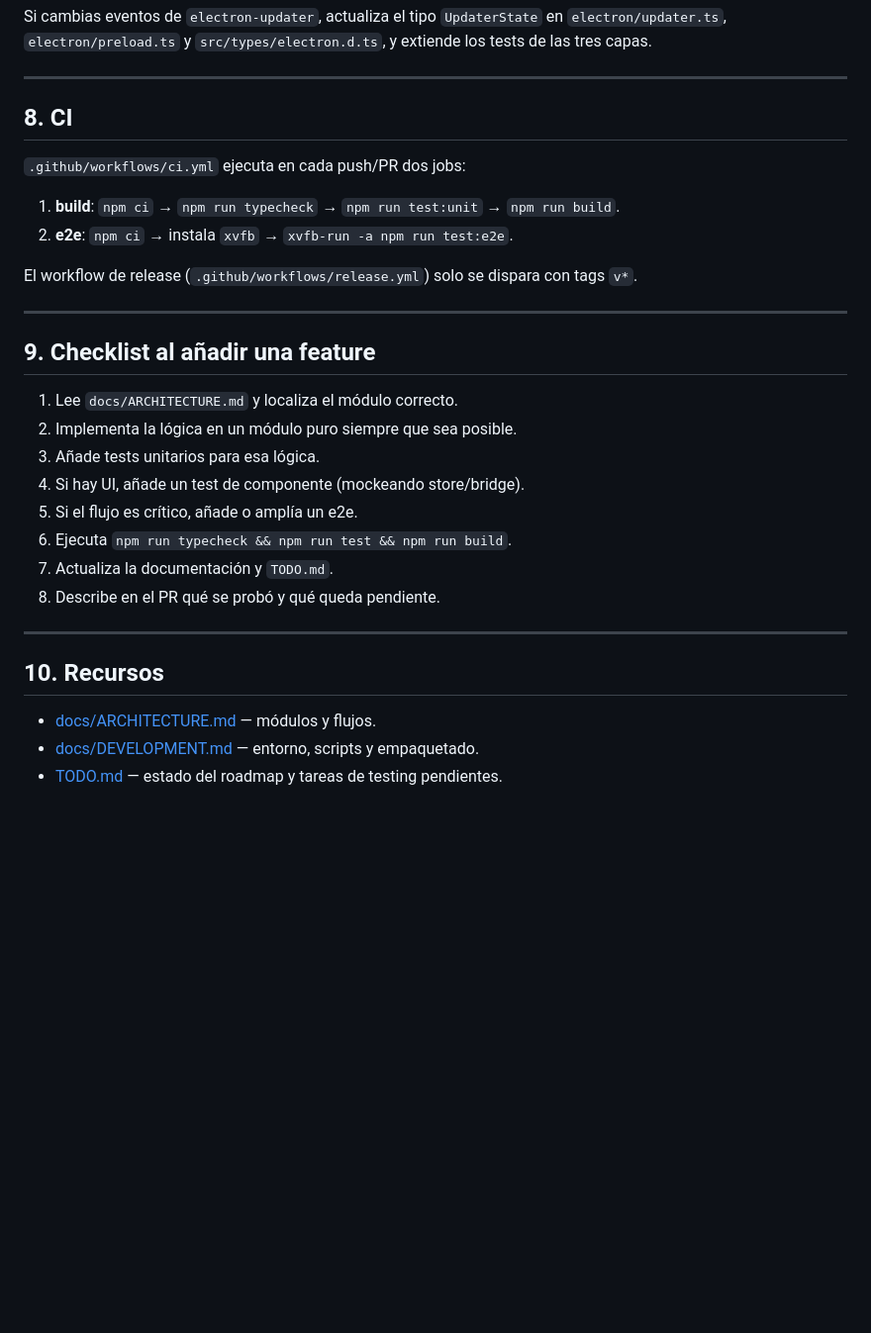
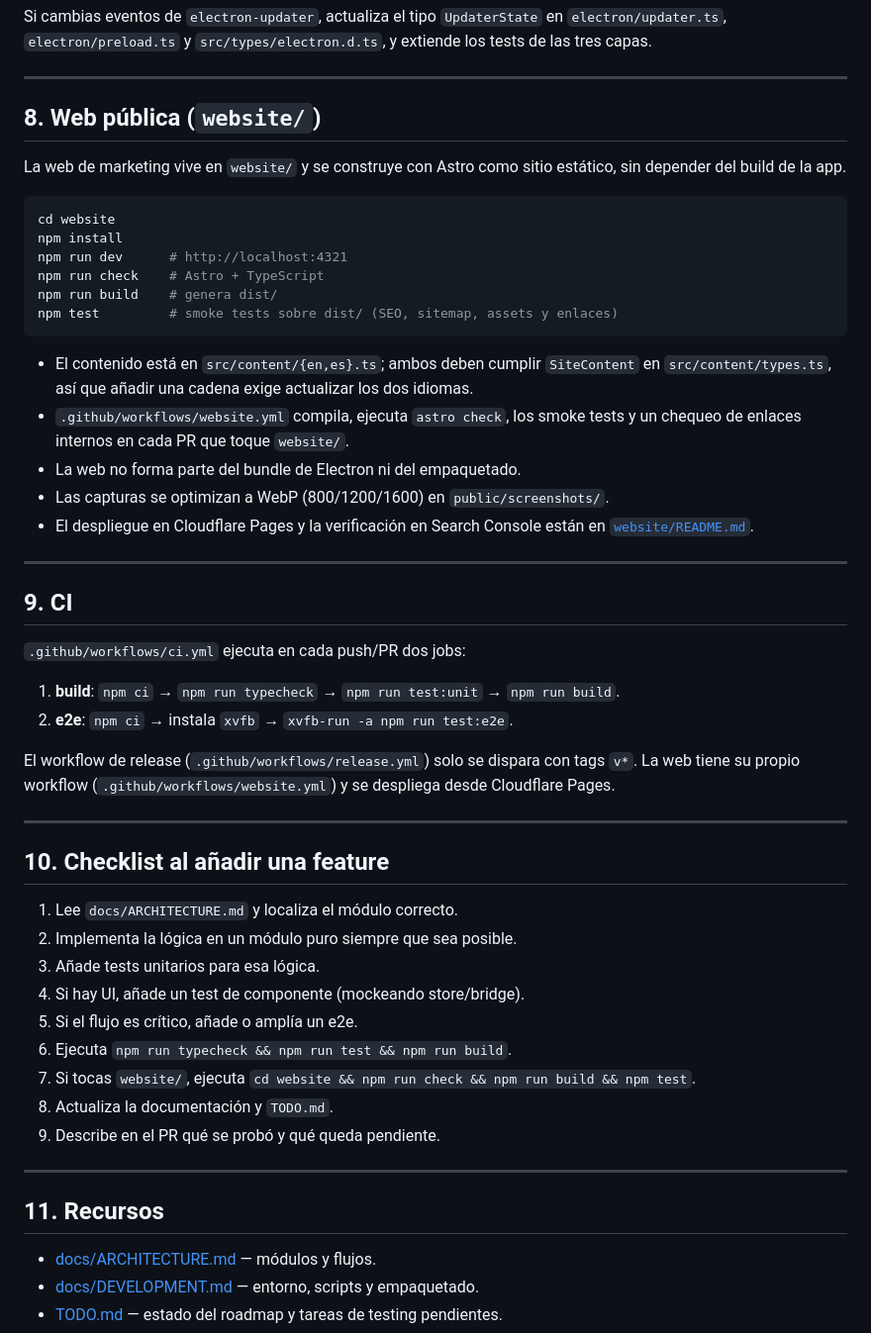
Before and after one commit to SJLS27/openburn, a Markdown page: AGENTS.md, the part around the change. Shown at 99% size. GitHub-like rendering; blank space fills up the shorter version.

````diff
--- a/AGENTS.md
+++ b/AGENTS.md
@@ -244,7 +244,33 @@ extiende los tests de las tres capas.
 
 ---
 
-## 8. CI
+## 8. Web pública (`website/`)
+
+La web de marketing vive en `website/` y se construye con Astro como sitio
+estático, sin depender del build de la app.
+
+```bash
+cd website
+npm install
+npm run dev      # http://localhost:4321
+npm run check    # Astro + TypeScript
+npm run build    # genera dist/
+npm test         # smoke tests sobre dist/ (SEO, sitemap, assets y enlaces)
+```
+
+- El contenido está en `src/content/{en,es}.ts`; ambos deben cumplir
+  `SiteContent` en `src/content/types.ts`, así que añadir una cadena exige
+  actualizar los dos idiomas.
+- `.github/workflows/website.yml` compila, ejecuta `astro check`, los smoke tests
+  y un chequeo de enlaces internos en cada PR que toque `website/`.
+- La web no forma parte del bundle de Electron ni del empaquetado.
+- Las capturas se optimizan a WebP (800/1200/1600) en `public/screenshots/`.
+- El despliegue en Cloudflare Pages y la verificación en Search Console están en
+  [`website/README.md`](website/README.md).
+
+---
+
+## 9. CI
 
 `.github/workflows/ci.yml` ejecuta en cada push/PR dos jobs:
 
@@ -252,11 +278,12 @@ extiende los tests de las tres capas.
 2. **e2e**: `npm ci` → instala `xvfb` → `xvfb-run -a npm run test:e2e`.
 
 El workflow de release (`.github/workflows/release.yml`) solo se dispara con
-tags `v*`.
+tags `v*`. La web tiene su propio workflow (`.github/workflows/website.yml`) y se
+despliega desde Cloudflare Pages.
 
 ---
 
-## 9. Checklist al añadir una feature
+## 10. Checklist al añadir una feature
 
 1. Lee `docs/ARCHITECTURE.md` y localiza el módulo correcto.
 2. Implementa la lógica en un módulo puro siempre que sea posible.
@@ -264,12 +291,13 @@ tags `v*`.
 4. Si hay UI, añade un test de componente (mockeando store/bridge).
 5. Si el flujo es crítico, añade o amplía un e2e.
 6. Ejecuta `npm run typecheck && npm run test && npm run build`.
-7. Actualiza la documentación y `TODO.md`.
-8. Describe en el PR qué se probó y qué queda pendiente.
+7. Si tocas `website/`, ejecuta `cd website && npm run check && npm run build && npm test`.
+8. Actualiza la documentación y `TODO.md`.
+9. Describe en el PR qué se probó y qué queda pendiente.
 
 ---
 
-## 10. Recursos
+## 11. Recursos
 
 - [docs/ARCHITECTURE.md](docs/ARCHITECTURE.md) — módulos y flujos.
 - [docs/DEVELOPMENT.md](docs/DEVELOPMENT.md) — entorno, scripts y empaquetado.
````
Also changed, not shown: README.md (+57 -13 lines), TODO.md (+12 -0 lines).
